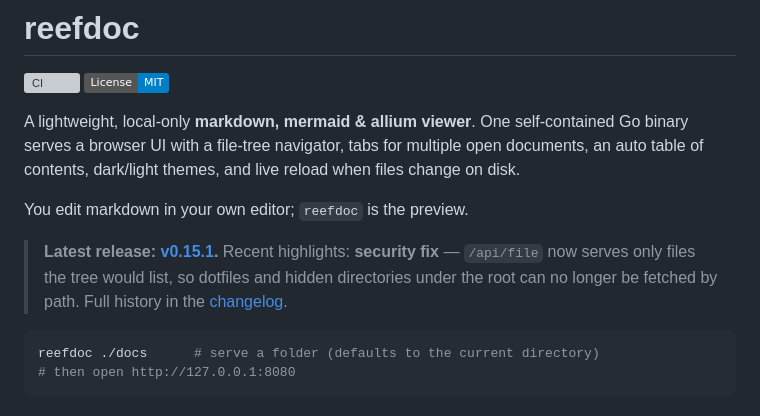
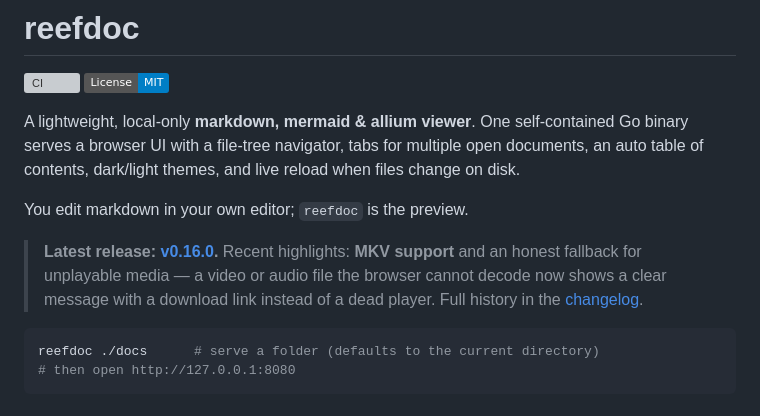
Before and after one commit to exilis/reefdoc, a Markdown page: README.md, the part around the change. Rendered like a GitHub page; badges without logos; grey boxes are pictures that could not be loaded.

Commit message:
docs: release v0.16.0 — MKV support and unplayable-media fallback (#29)
Co-authored-by: Claude Fable 5.1 <noreply@anthropic.com>

````diff
--- a/README.md
+++ b/README.md
@@ -10,10 +10,10 @@ files change on disk.
 
 You edit markdown in your own editor; `reefdoc` is the preview.
 
-> **Latest release: [v0.15.1](https://github.com/exilis/reefdoc/releases/tag/v0.15.1).**
-> Recent highlights: **security fix** — `/api/file` now serves only files the
-> tree would list, so dotfiles and hidden directories under the root can no
-> longer be fetched by path.
+> **Latest release: [v0.16.0](https://github.com/exilis/reefdoc/releases/tag/v0.16.0).**
+> Recent highlights: **MKV support** and an honest fallback for unplayable
+> media — a video or audio file the browser cannot decode now shows a clear
+> message with a download link instead of a dead player.
 > Full history in the [changelog](CHANGELOG.md).
 
 ```bash
````
Also changed, not shown: CHANGELOG.md (+2 -1 lines).
